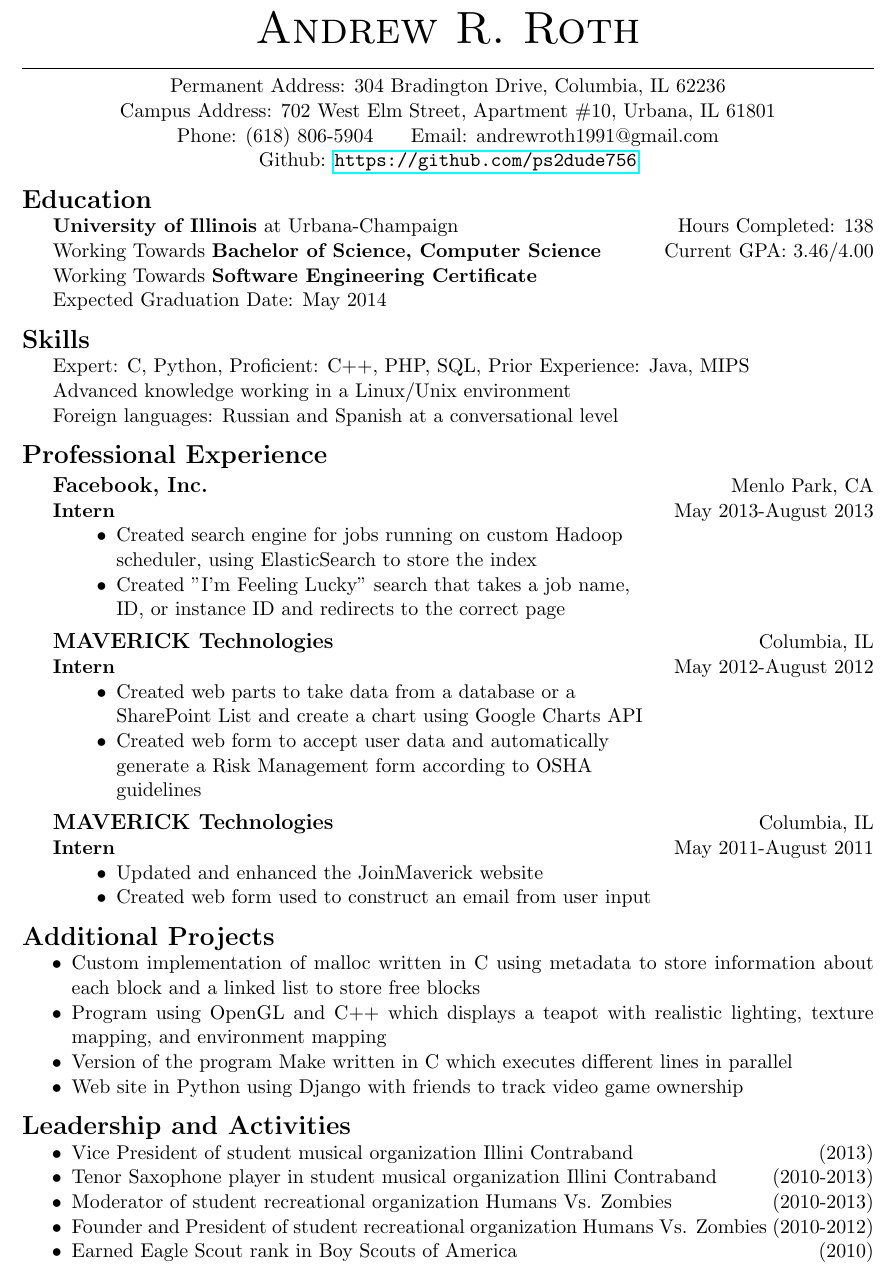
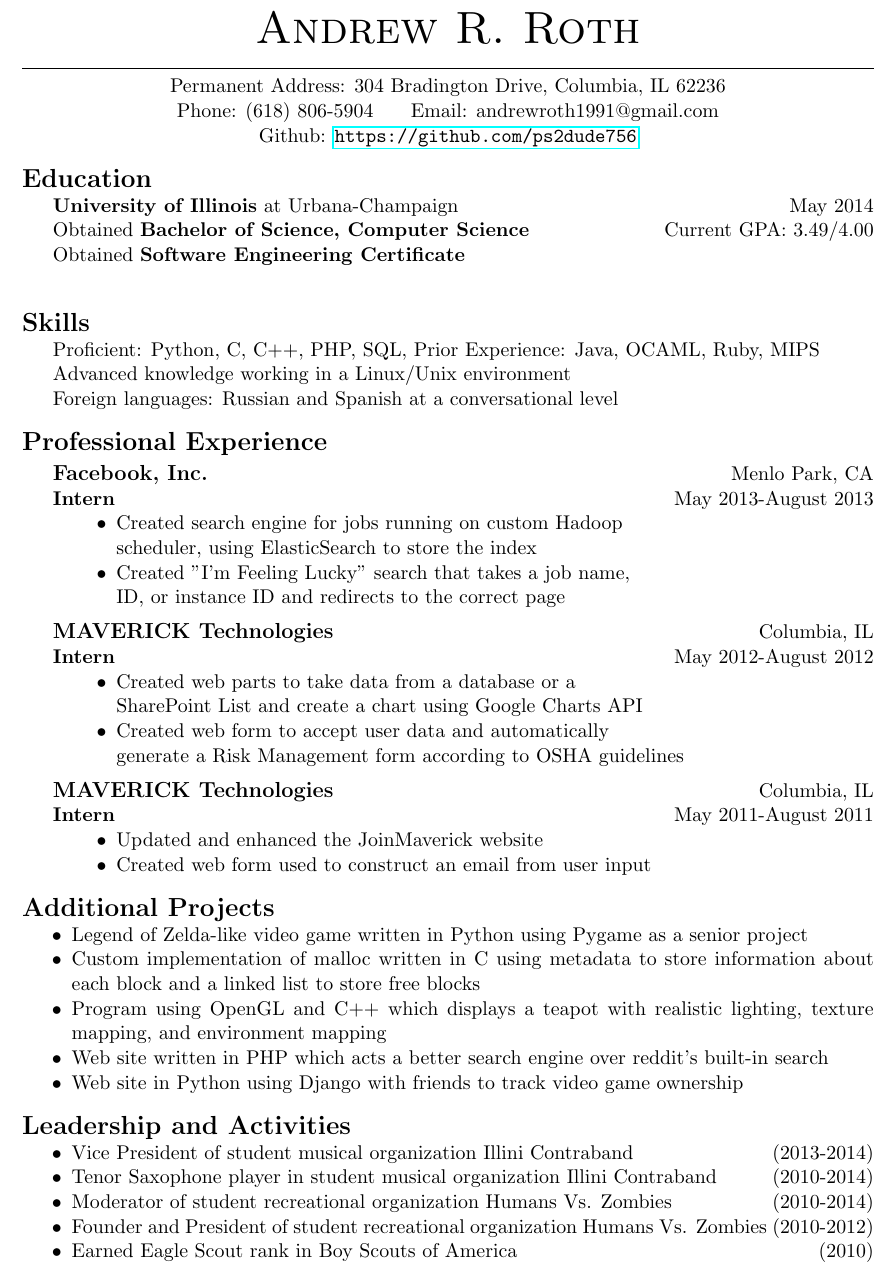
Before and after one commit to batmanwgd/resume, a LaTeX CV (resume.tex): part of the page, cut so that both start at the same text. Compiled offline with pdfLaTeX.

Commit message:
Updated resume with post-graduation information

```diff
--- a/resume.tex
+++ b/resume.tex
@@ -23,13 +23,6 @@
       IL 62236
   }
   \centerline{
-    Campus Address:
-      702 West Elm Street,
-      Apartment \#10,
-      Urbana,
-      IL 61801
-  }
-  \centerline{
     Phone: (618) 806-5904
     \indent Email: andrewroth1991@gmail.com
   }
@@ -41,16 +34,16 @@
 
   \noindent{\Large \bf Education}\\
     \indent {\bf University of Illinois} at Urbana-Champaign \hfill
-      Hours Completed: 138\\
-    \indent Working Towards {\bf Bachelor of Science, Computer Science} \hfill
-      Current GPA: 3.46/4.00\\
-    \indent Working Towards {\bf Software Engineering Certificate}\\
-    \indent Expected Graduation Date: May 2014
+      May 2014\\
+    \indent Obtained {\bf Bachelor of Science, Computer Science} \hfill
+      Current GPA: 3.49/4.00\\
+    \indent Obtained {\bf Software Engineering Certificate}\\
 
   \bigskip
 
   \noindent{\Large \bf Skills}\\
-  \indent Expert: C, Python, Proficient: C++, PHP, SQL, Prior Experience: Java, MIPS\\
+    \indent Proficient: Python, C, C++, PHP, SQL,
+      Prior Experience: Java, OCAML, Ruby, MIPS\\
     \indent Advanced knowledge working in a Linux/Unix environment\\
     \indent Foreign languages: Russian and Spanish at a conversational level
 
@@ -75,8 +68,7 @@
       \item Created web parts to take data from a database or a\\
         SharePoint List and create a chart using Google Charts API
       \item Created web form to accept user data and automatically\\
-        generate a Risk Management form according to OSHA\\
-        guidelines
+        generate a Risk Management form according to OSHA guidelines
     \end{itemize}
     \medskip
 
@@ -91,20 +83,30 @@
 
   \noindent{\Large \bf Additional Projects}
   \begin{itemize}[noitemsep,topsep=0pt]
-      \item Custom implementation of malloc written in C using metadata to store information about each block and a linked list to store free blocks
-      \item Program using OpenGL and C++ which displays a teapot with realistic lighting, texture mapping, and environment mapping
-      \item Version of the program Make written in C which executes different lines in parallel
-      \item Web site in Python using Django with friends to track video game ownership
+    \item Legend of Zelda-like video game written in Python using Pygame
+      as a senior project
+    \item Custom implementation of malloc written in C using metadata to store
+      information about each block and a linked list to store free blocks
+    \item Program using OpenGL and C++ which displays a teapot with realistic
+      lighting, texture mapping, and environment mapping
+    \item Web site written in PHP which acts a better search engine over
+      reddit's built-in search
+    \item Web site in Python using Django with friends to track video game
+      ownership
   \end{itemize}
 
   \bigskip
 
   \noindent{\Large \bf Leadership and Activities}
   \begin{itemize}[noitemsep,topsep=0pt]
-    \item Vice President of student musical organization Illini Contraband \hfill (2013)
-    \item Tenor Saxophone player in student musical organization Illini Contraband \hfill (2010-2013)
-    \item Moderator of student recreational organization Humans Vs. Zombies \hfill (2010-2013)
-    \item Founder and President of student recreational organization Humans Vs. Zombies \hfill (2010-2012)
+    \item Vice President of student musical organization Illini Contraband
+      \hfill (2013-2014)
+    \item Tenor Saxophone player in student musical organization
+      Illini Contraband \hfill (2010-2014)
+    \item Moderator of student recreational organization Humans Vs. Zombies
+      \hfill (2010-2014)
+    \item Founder and President of student recreational organization Humans
+      Vs. Zombies \hfill (2010-2012)
     \item Earned Eagle Scout rank in Boy Scouts of America \hfill (2010)
   \end{itemize}
 \end{document}
```
